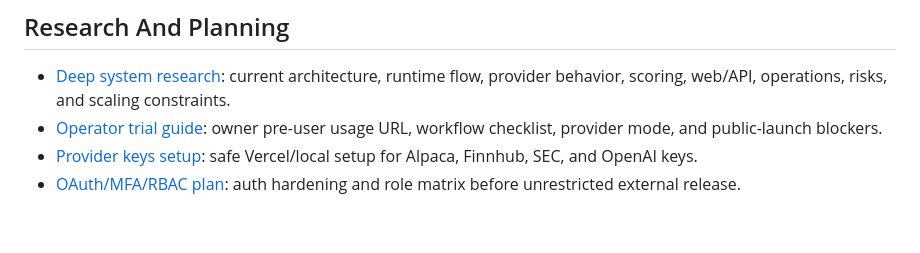
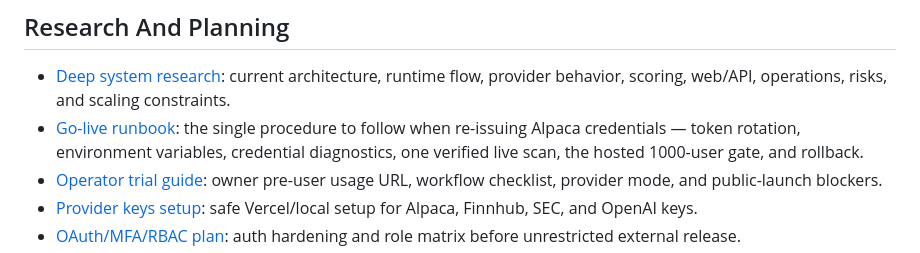
Before and after one commit to 2010180016y-netizen/stock_screening_ver1.0, a Markdown page: README.md, the part around the change. GitHub-like rendering; blank space fills up the shorter version.

```diff
--- a/README.md
+++ b/README.md
@@ -302,6 +302,7 @@ is not ready to ship. Implementation handoff notes are in [codex_handoff/](codex
 ## Research And Planning
 
 - [Deep system research](docs/research.md): current architecture, runtime flow, provider behavior, scoring, web/API, operations, risks, and scaling constraints.
+- [Go-live runbook](docs/GO_LIVE_RUNBOOK.md): the single procedure to follow when re-issuing Alpaca credentials — token rotation, environment variables, credential diagnostics, one verified live scan, the hosted 1000-user gate, and rollback.
 - [Operator trial guide](docs/OPERATOR_TRIAL_GUIDE.md): owner pre-user usage URL, workflow checklist, provider mode, and public-launch blockers.
 - [Provider keys setup](docs/PROVIDER_KEYS_SETUP.md): safe Vercel/local setup for Alpaca, Finnhub, SEC, and OpenAI keys.
 - [OAuth/MFA/RBAC plan](docs/AUTH_MFA_RBAC_PLAN.md): auth hardening and role matrix before unrestricted external release.
```
Also changed, not shown: docs/GO_LIVE_RUNBOOK.md (added, +264 -0 lines).
